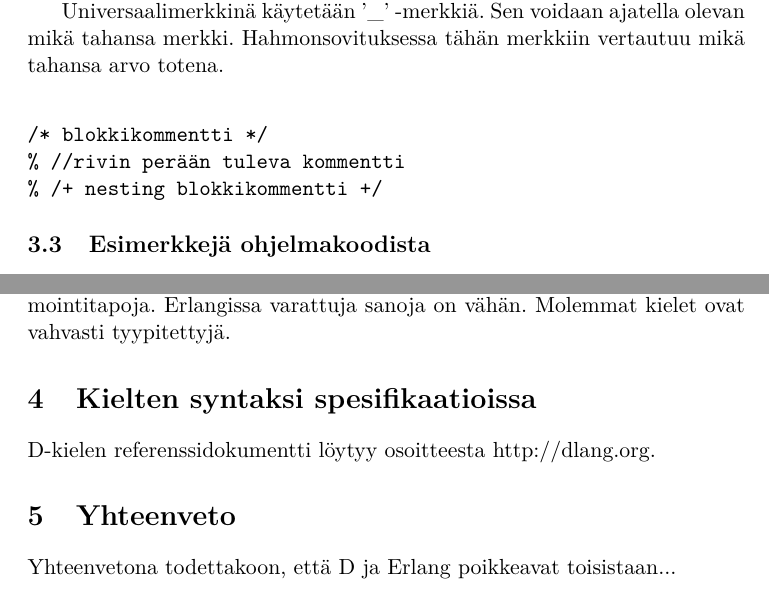
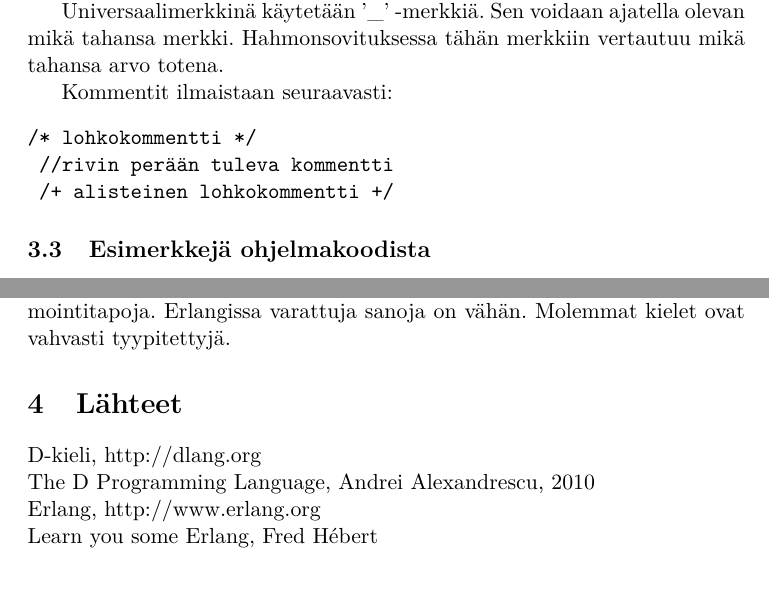
Before and after one commit to hanskompis/okp, a LaTeX document (OKP_1_Hajaee.tex): two parts of pages 9 and 10 of 10, joined at a grey line, cut so that both start at the same text. Compiled offline with pdfLaTeX; the source files are stored in an older character set and shown here as Unicode.

Commit message:
modified:   OKP_1_Hajaee.aux 	modified:   OKP_1_Hajaee.log 	modified:   OKP_1_Hajaee.out 	modified:   OKP_1_Hajaee.pdf 	modified:   OKP_1_Hajaee.synctex.gz 	modified:   OKP_1_Hajaee.tex 	modified:   OKP_1_Hajaee.toc

```diff
--- a/OKP_1_Hajaee.tex
+++ b/OKP_1_Hajaee.tex
@@ -226,11 +226,11 @@ Koska mitkään varatut sanat, operaattorit tai avainsanat eivät ala isolla kir
 
 Universaalimerkkinä käytetään '\textunderscore' -merkkiä. Sen voidaan ajatella olevan mikä tahansa merkki. Hahmonsovituksessa tähän merkkiin vertautuu mikä tahansa arvo totena.
 
+Kommentit ilmaistaan seuraavasti:
 \begin{verbatim}
-
-/* blokkikommentti */
-%	//rivin perään tuleva kommentti
-%	/+ nesting blokkikommentti +/
+/* lohkokommentti */
+	//rivin perään tuleva kommentti
+	/+ alisteinen lohkokommentti +/
 \end{verbatim}
 
 %\end{verbatim}
@@ -282,11 +282,14 @@ merkkijonoliteraali ja ulong 123456789098776543
 
 \subsection{Ratkaisujen vertailua}
 D-kieli sisältää paljon varattuja sanoja, joka on mahdollisesti osoitus paisuneesta kielestä. Toisaalta kieli on melko rikas ja mahdollistaa erilaisia ohjelmointitapoja. Erlangissa varattuja sanoja on vähän. Molemmat kielet ovat vahvasti tyypitettyjä.
-\section{Kielten syntaksi spesifikaatioissa}
-
-D-kielen referenssidokumentti löytyy osoitteesta http://dlang.org.
-
-
+%\section{Kielten syntaksi spesifikaatioissa}
+%
+%D-kielen referenssidokumentti löytyy osoitteesta http://dlang.org.
+\section{Lähteet}
+D-kieli, http://dlang.org \\
+The D Programming Language, Andrei Alexandrescu, 2010 \\
+Erlang, http://www.erlang.org \\
+Learn you some Erlang, Fred Hébert	 \\
 %ja tuloste näyttää kuvan \ref{konsoli1} mukaiselta.
 %\begin{figure}[tbh]
 %%\begin{figure}[tbh] t= top, b = bottom, h=here
@@ -298,6 +301,6 @@ D-kielen referenssidokumentti löytyy osoitteesta http://dlang.org.
 %\end{center}
 %\end{figure}
 
-\section{Yhteenveto}
-Yhteenvetona todettakoon, että D ja Erlang poikkeavat toisistaan...
+%\section{Yhteenveto}
+%Yhteenvetona todettakoon, että D ja Erlang poikkeavat toisistaan...
 \end{document}
```
Also changed, not shown: OKP_1_Hajaee.pdf, OKP_1_Hajaee.tex (2 more changed lines), 5 other files.
